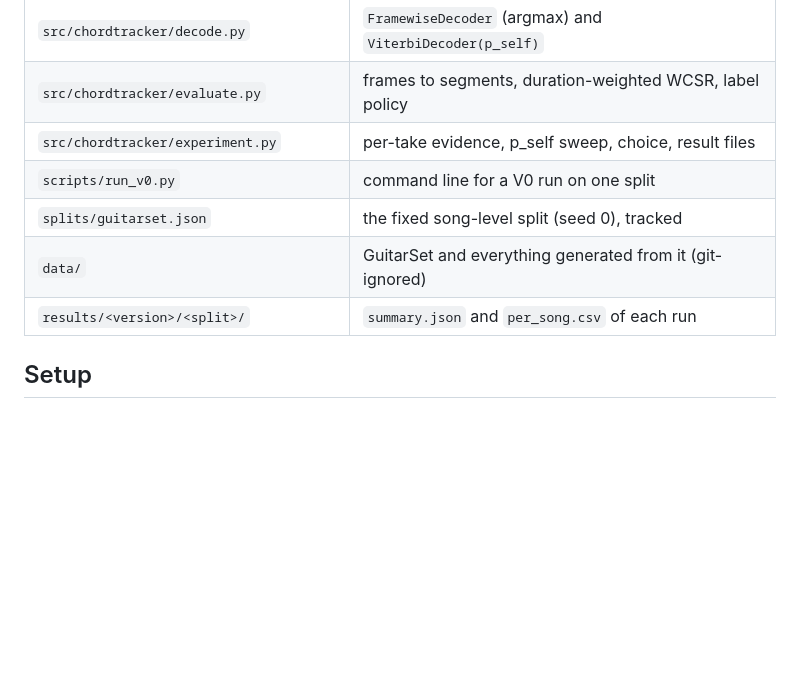
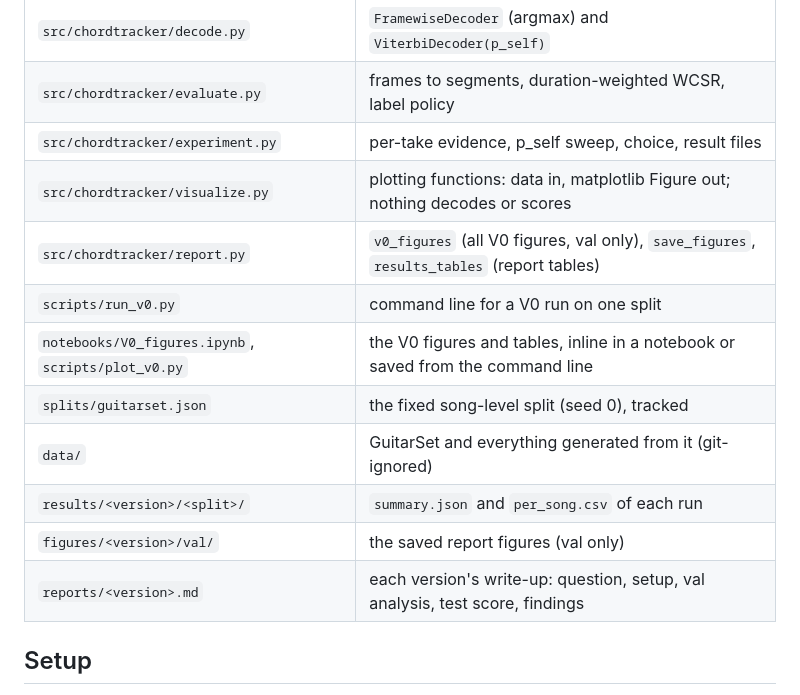
Before and after one commit to jobicari/hmm-chordtracker, a Markdown page: README.md, the part around one of its changes. GitHub-like rendering; blank space fills up the shorter version.

```diff
--- a/README.md
+++ b/README.md
@@ -16,10 +30,15 @@ with the previous one on the same split and metric.
 | `src/chordtracker/decode.py` | `FramewiseDecoder` (argmax) and `ViterbiDecoder(p_self)` |
 | `src/chordtracker/evaluate.py` | frames to segments, duration-weighted WCSR, label policy |
 | `src/chordtracker/experiment.py` | per-take evidence, p_self sweep, choice, result files |
+| `src/chordtracker/visualize.py` | plotting functions: data in, matplotlib Figure out; nothing decodes or scores |
+| `src/chordtracker/report.py` | `v0_figures` (all V0 figures, val only), `save_figures`, `results_tables` (report tables) |
 | `scripts/run_v0.py` | command line for a V0 run on one split |
+| `notebooks/V0_figures.ipynb`, `scripts/plot_v0.py` | the V0 figures and tables, inline in a notebook or saved from the command line |
 | `splits/guitarset.json` | the fixed song-level split (seed 0), tracked |
 | `data/` | GuitarSet and everything generated from it (git-ignored) |
 | `results/<version>/<split>/` | `summary.json` and `per_song.csv` of each run |
+| `figures/<version>/val/` | the saved report figures (val only) |
+| `reports/<version>.md` | each version's write-up: question, setup, val analysis, test score, findings |
 
 ## Setup
 
```
Also changed, not shown: other parts of README.md (+43 -0 lines), reports/v0.md (added, +188 -0 lines), figures/v0/val/durations.png (added), figures/v0/val/groups.png (added), figures/v0/val/per_take.png (added), figures/v0/val/sweep.png (added), figures/v0/val/take_00_SS3-84-Bb_comp.png (added), figures/v0/val/take_04_Funk2-119-G_comp.png (added), 9 other files.
